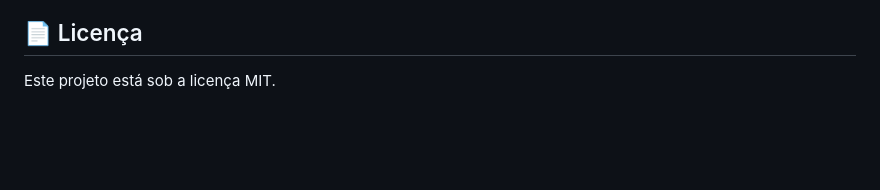
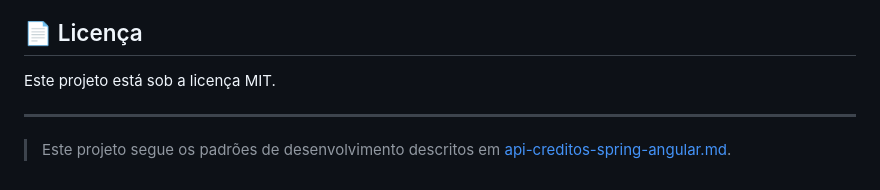
Before and after one commit to edgardamasceno-dev/api-creditos-spring-angular, a Markdown page: README.md, the part around the change. Rendered like a GitHub page; blank space fills up the shorter version.

Commit message:
docs: adicionar referência aos padrões de desenvolvimento no rodapé do README

```diff
--- a/README.md
+++ b/README.md
@@ -219,3 +219,7 @@ Este projeto está estruturado para suportar:
 ## 📄 Licença
 
 Este projeto está sob a licença MIT.
+
+---
+
+> Este projeto segue os padrões de desenvolvimento descritos em [api-creditos-spring-angular.md](./api-creditos-spring-angular.md).
```
